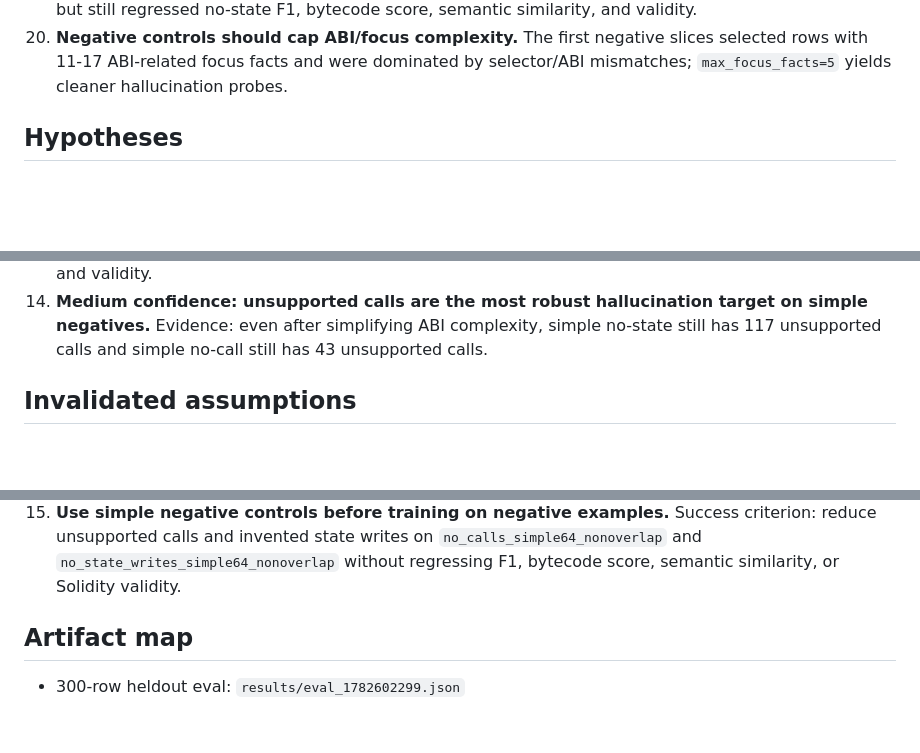
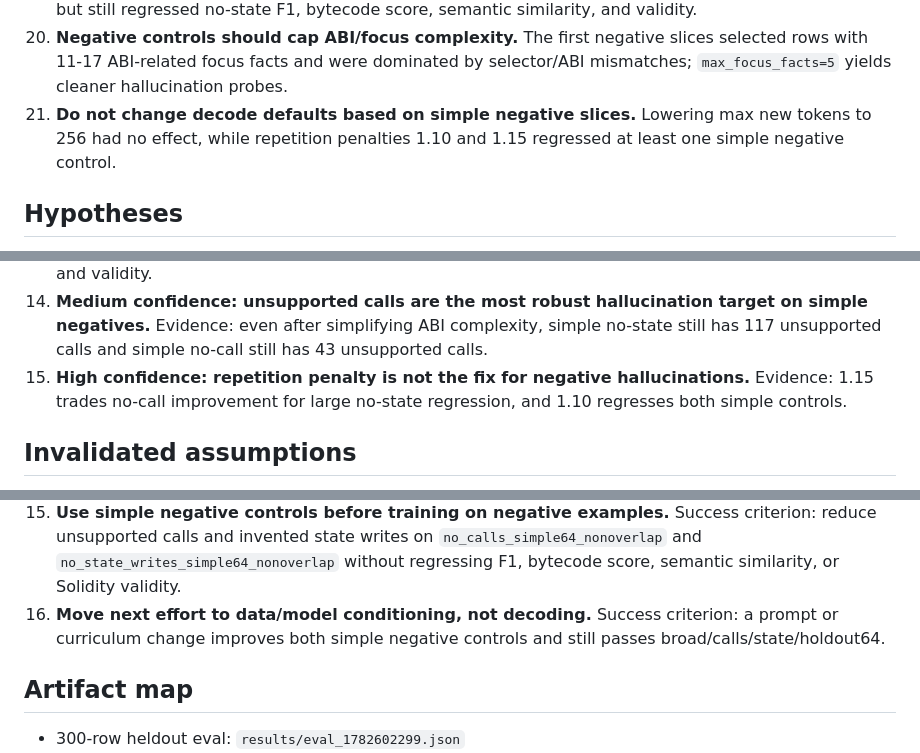
Before and after one commit to agorevski/A1.5_Smart_Contract_Bytecode_To_Code_Generator, a Markdown page: learnings/learnings.md, 3 parts joined by grey strips. Rendered like a GitHub page; blank space fills up the shorter version.

Commit message:
Record simple negative decode sweeps
Co-authored-by: Copilot <223556219+Copilot@users.noreply.github.com>

```diff
--- a/learnings/learnings.md
+++ b/learnings/learnings.md
@@ -56,6 +57,7 @@ This file is the persistent research log for TAC-to-Solidity training runs. It r
 18. **Negative curriculum rows should be selected explicitly, not inferred after training.** The curriculum builder can now require categories such as `call`, `member_call`, or `state_write` to be absent, enabling controlled unsupported-call/invented-state-write tests.
 19. **Short negative continuations can lower hallucination buckets without improving gated quality.** The negative-mixed run reduced unsupported calls/invented facts on both negative holdouts but still regressed no-state F1, bytecode score, semantic similarity, and validity.
 20. **Negative controls should cap ABI/focus complexity.** The first negative slices selected rows with 11-17 ABI-related focus facts and were dominated by selector/ABI mismatches; `max_focus_facts=5` yields cleaner hallucination probes.
+21. **Do not change decode defaults based on simple negative slices.** Lowering max new tokens to 256 had no effect, while repetition penalties 1.10 and 1.15 regressed at least one simple negative control.
 
 ## Hypotheses
 
@@ -73,6 +75,7 @@ This file is the persistent research log for TAC-to-Solidity training runs. It r
 12. **Medium confidence: unsupported extra facts may need explicit negative examples.** Evidence: the rejected continuations either lost recall or regressed transfer; the next cheap path is reducing unsupported calls/invented state writes while preserving the 64-row holdout F1.
 13. **Low-medium confidence: negative rows need a better schedule or loss balance before they are useful.** Evidence: 10 extra LR 2e-5 steps improved no-call metrics but regressed no-state metrics and validity.
 14. **Medium confidence: unsupported calls are the most robust hallucination target on simple negatives.** Evidence: even after simplifying ABI complexity, simple no-state still has 117 unsupported calls and simple no-call still has 43 unsupported calls.
+15. **High confidence: repetition penalty is not the fix for negative hallucinations.** Evidence: 1.15 trades no-call improvement for large no-state regression, and 1.10 regresses both simple controls.
 
 ## Invalidated assumptions
 
@@ -104,6 +107,7 @@ This file is the persistent research log for TAC-to-Solidity training runs. It r
 13. **Gate any future continuation with `scripts/eval_gate_suite.py`.** Success criterion: `keep_candidate` across broad-30, calls-23, state-17, and `calls_state64_holdout_nonoverlap`; any regression in F1, bytecode score, semantic similarity, or Solidity validity rejects the model.
 14. **Prefer target-holdout early stops for exploratory curricula.** Before running the full four-slice suite, evaluate the slices directly targeted by the curriculum; success criterion: both target holdouts improve or remain flat before spending time on broad/calls/state/holdout64.
 15. **Use simple negative controls before training on negative examples.** Success criterion: reduce unsupported calls and invented state writes on `no_calls_simple64_nonoverlap` and `no_state_writes_simple64_nonoverlap` without regressing F1, bytecode score, semantic similarity, or Solidity validity.
+16. **Move next effort to data/model conditioning, not decoding.** Success criterion: a prompt or curriculum change improves both simple negative controls and still passes broad/calls/state/holdout64.
 
 ## Artifact map
 
```
Also changed, not shown: other parts of learnings/learnings.md (+2 -0 lines).
